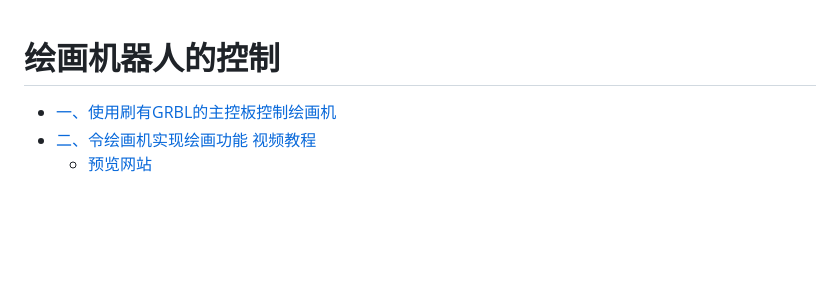
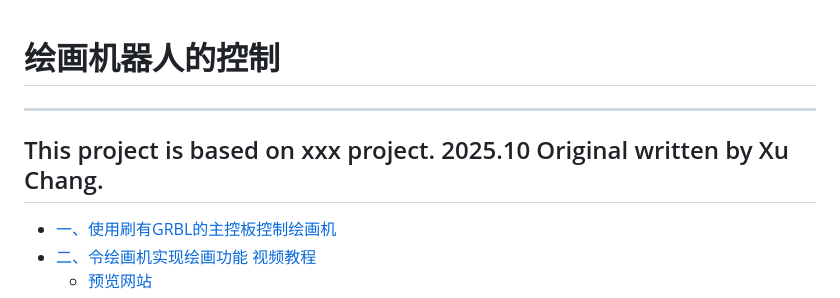
Before and after one commit to xiangwu/ASIR_GURU, a Markdown page: RoboZoo/PaintRobot/readme.md, the part around the change. Rendered like a GitHub page; blank space fills up the shorter version.

```diff
--- a/RoboZoo/PaintRobot/readme.md
+++ b/RoboZoo/PaintRobot/readme.md
@@ -2,6 +2,10 @@
   绘画机器人的控制<span style="font-family:SimSun;"></span>
 </h1>
 
+---
+This project is based on xxx project.
+2025.10 Original written by Xu Chang.
+---
 
 - [一、使用刷有GRBL的主控板控制绘画机](#一使用刷有grbl的主控板控制绘画机)
 - [二、令绘画机实现绘画功能 视频教程](#二令绘画机实现绘画功能-视频教程)
```
